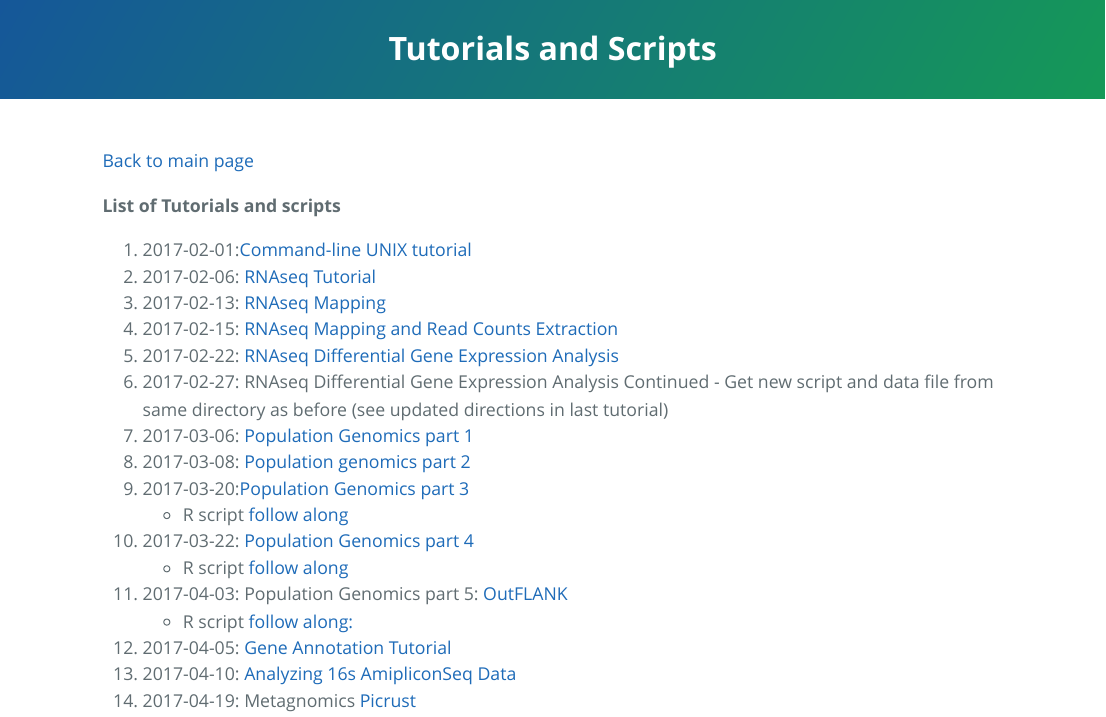
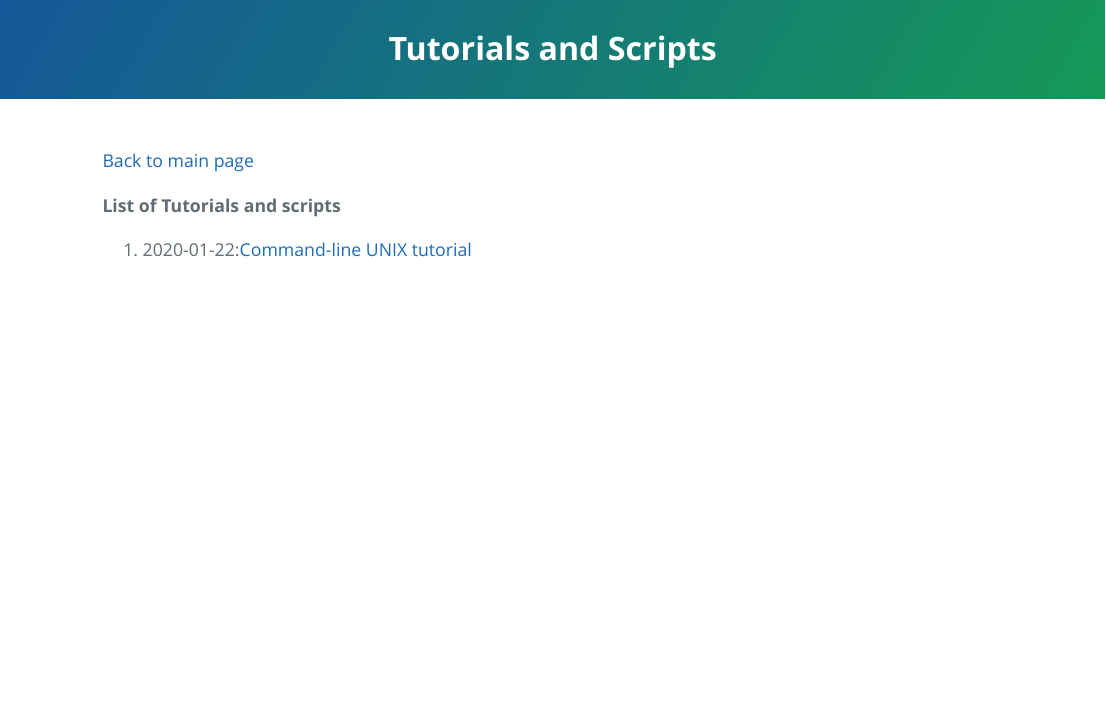
Before and after one commit to PespeniLab/Ecological-Genomics, an R Markdown document (Tutorials.Rmd): the page in a window 1100 px wide, from its top. The pictures show the output file Tutorials.html that the author committed with the source, opened offline.

Commit message:
Clean up tutorials page
I will add tutorials to this page as Melissa/Steve post them

```diff
--- a/Tutorials.Rmd
+++ b/Tutorials.Rmd
@@ -10,21 +10,4 @@ fontsize: 18pt
 
 **List of Tutorials and scripts**
 
-1. 2017-02-01:[Command-line UNIX tutorial](Tutorial/2017-02-01_Command_Line_Unix.html)
-2. 2017-02-06: [RNAseq Tutorial](Tutorial/2017-02-06_RNAseq_tutorial.html)
-3. 2017-02-13: [RNAseq Mapping](Tutorial/2017-02-13_RNAseq_Mapping.html)
-4. 2017-02-15: [RNAseq Mapping and Read Counts Extraction](Tutorial/2017-02-15_RNAseq_Map_Count.html)
-5. 2017-02-22: [RNAseq Differential Gene Expression Analysis](Tutorial/2017-2-22_RNAseqDGE.html)
-6. 2017-02-27: RNAseq Differential Gene Expression Analysis Continued - Get new script and data file from same directory as before (see updated directions in last tutorial)
-7. 2017-03-06: [Population Genomics part 1](Tutorial/2017-03-06_Tutorials_PopGenomics1.html)
-8. 2017-03-08: [Population genomics part 2](Tutorial/2017-03-08_Tutorials_PopGenomics2.html)
-9. 2017-03-20:[Population Genomics part 3](Tutorial/2017-03-20_Tutorials_PopGenomics3.html)
-    * R script [follow along](Tutorial/2017-03-20_populationgenomics3_R.html)
-10. 2017-03-22: [Population Genomics part 4](Tutorial/2017-03-22_Tutorials_PopulGenomics4.html)
-    * R script [follow along](Tutorial/2017-03-22_pop4_followalong.html)
-11. 2017-04-03: Population Genomics part 5: [OutFLANK](Tutorial/2017-04-03_Popgenomics5_outlier_annotations_DAPC_OutFLANK.html)
-    * R script [follow along:](Tutorial/2017-04-03_OUTFLANK-yourself.html)
-
-12. 2017-04-05: [Gene Annotation Tutorial](Tutorial/2017-04-05_annotation_tutorial3.html)
-13. 2017-04-10: [Analyzing 16s AmipliconSeq Data](Tutorial/2017-04-10_16sAmipliconSeqData.html)
-14. 2017-04-19: Metagnomics [Picrust](Tutorial/2017-04-19_picrust.html)
+1. 2020-01-22:[Command-line UNIX tutorial]()
```
Also changed, not shown: Tutorials.html.
